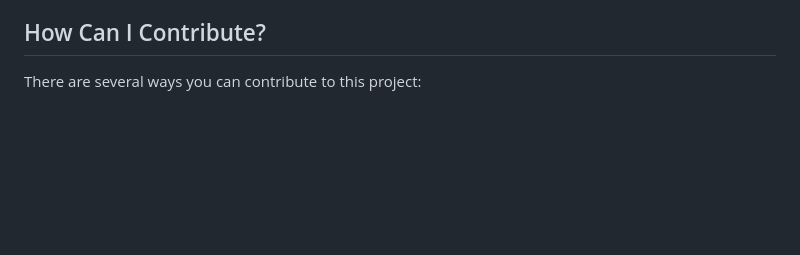
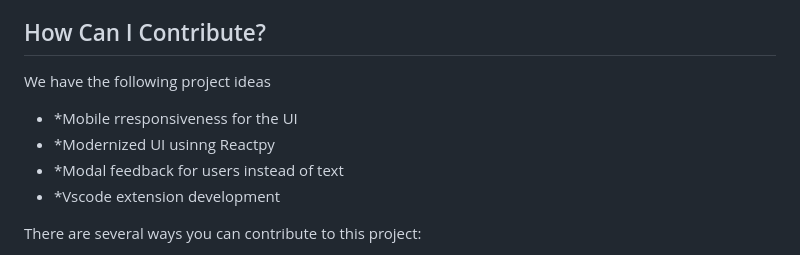
Before and after one commit to Stosan/commentator, a Markdown page: CONTRIBUTING.md, the part around the change. Drawn GitHub-style; blank space fills up the shorter version.

```diff
--- a/CONTRIBUTING.md
+++ b/CONTRIBUTING.md
@@ -14,6 +14,11 @@ The following is a set of guidelines for contributing to this project. Please ta
 - [Community Guidelines](#community-guidelines)
 
 ## How Can I Contribute?
+We have the following project ideas
+- *Mobile rresponsiveness for the UI
+- *Modernized UI usinng Reactpy
+- *Modal feedback for users instead of text
+- *Vscode extension development
 
 There are several ways you can contribute to this project:
 
```
